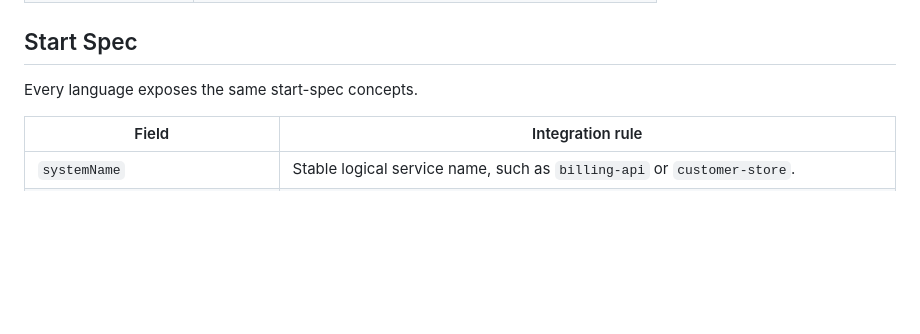
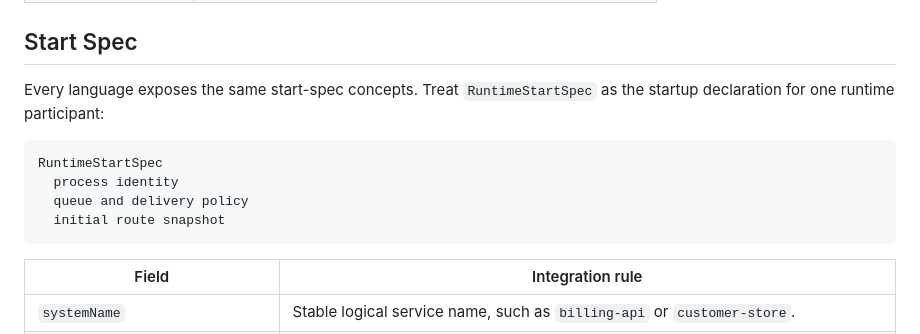
Before and after one commit to phuong-tran/coakka-samples, a Markdown page: docs/runtime-integration-guide.md, the part around one of its changes. GitHub-like rendering; blank space fills up the shorter version.

````diff
--- a/docs/runtime-integration-guide.md
+++ b/docs/runtime-integration-guide.md
@@ -31,7 +31,15 @@ The customer scenario exposes that distinction through a `deliveryMode` field:
 
 ## Start Spec
 
-Every language exposes the same start-spec concepts.
+Every language exposes the same start-spec concepts. Treat `RuntimeStartSpec`
+as the startup declaration for one runtime participant:
+
+```text
+RuntimeStartSpec
+  process identity
+  queue and delivery policy
+  initial route snapshot
+```
 
 | Field | Integration rule |
 | --- | --- |
````
Also changed, not shown: other parts of docs/runtime-integration-guide.md (+91 -0 lines), README.md (+42 -6 lines).
